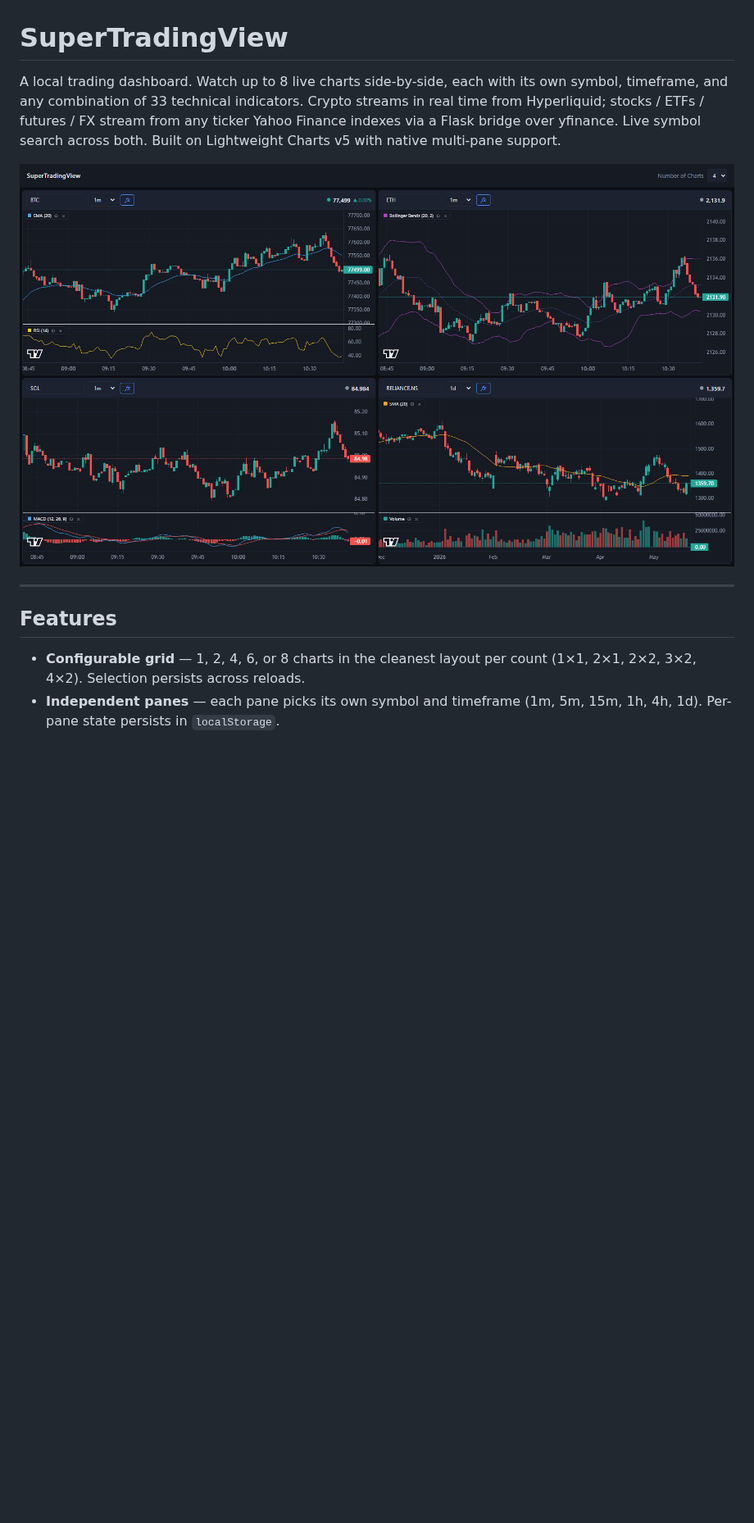
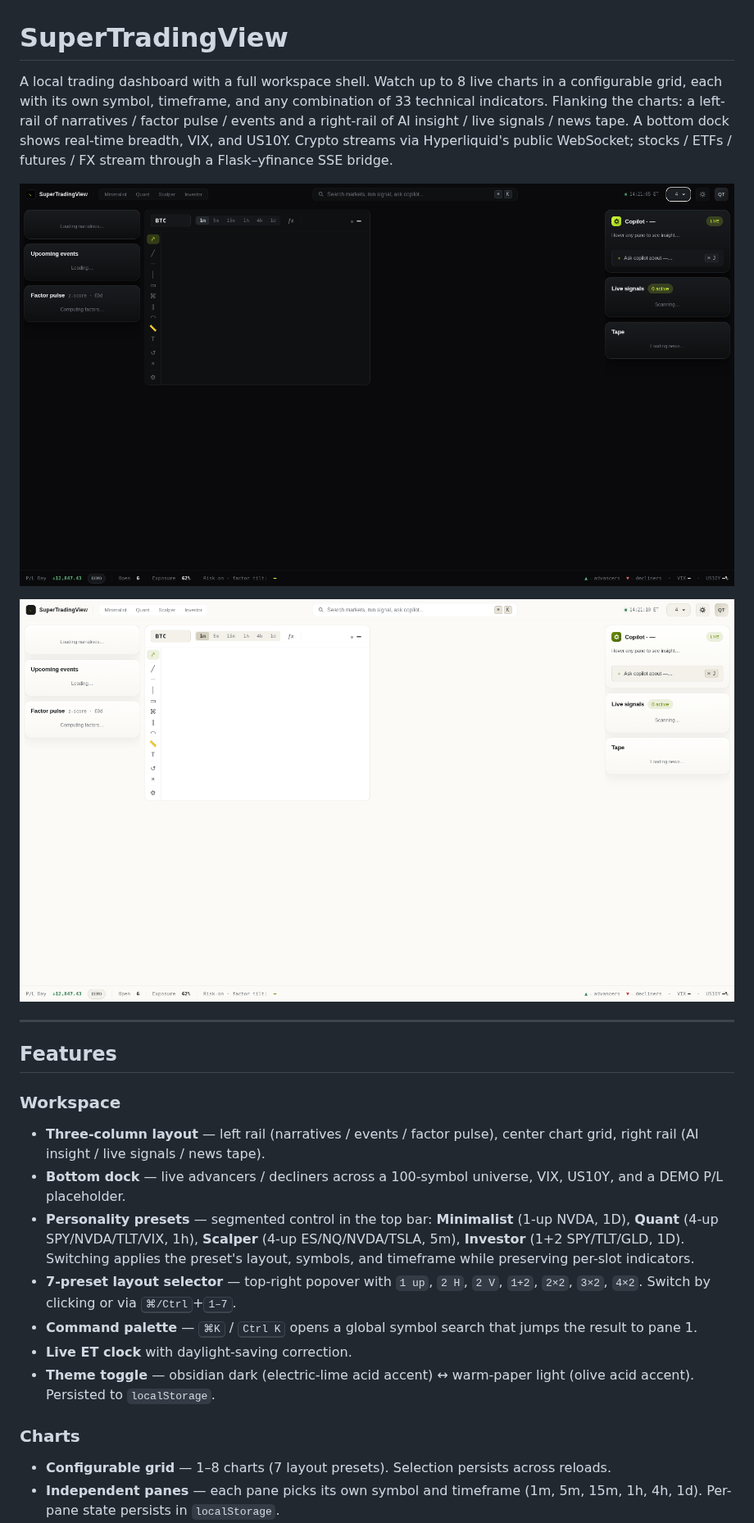
Before and after one commit to raunakshroff/SuperTradingView, a Markdown page: README.md, the part around one of its changes. Shown at 82% size. Rendered like a GitHub page; pictures changed too: docs/screenshot-light.png (added), docs/screenshot.png; blank space fills up the shorter version.

```diff
--- a/README.md
+++ b/README.md
@@ -1,14 +1,28 @@
 # SuperTradingView
 
-A local trading dashboard. Watch up to 8 live charts side-by-side, each with its own symbol, timeframe, and any combination of 33 technical indicators. Crypto streams in real time from Hyperliquid; stocks / ETFs / futures / FX stream from any ticker Yahoo Finance indexes via a Flask bridge over yfinance. Live symbol search across both. Built on Lightweight Charts v5 with native multi-pane support.
+A local trading dashboard with a full workspace shell. Watch up to 8 live charts in a configurable grid, each with its own symbol, timeframe, and any combination of 33 technical indicators. Flanking the charts: a left-rail of narratives / factor pulse / events and a right-rail of AI insight / live signals / news tape. A bottom dock shows real-time breadth, VIX, and US10Y. Crypto streams via Hyperliquid's public WebSocket; stocks / ETFs / futures / FX stream through a Flask–yfinance SSE bridge.
 
-![SuperTradingView dashboard](docs/screenshot.png)
+![SuperTradingView workspace — dark mode](docs/screenshot.png)
+
+![SuperTradingView workspace — light mode](docs/screenshot-light.png)
 
 ---
 
 ## Features
 
-- **Configurable grid** — 1, 2, 4, 6, or 8 charts in the cleanest layout per count (1×1, 2×1, 2×2, 3×2, 4×2). Selection persists across reloads.
+### Workspace
+
+- **Three-column layout** — left rail (narratives / events / factor pulse), center chart grid, right rail (AI insight / live signals / news tape).
+- **Bottom dock** — live advancers / decliners across a 100-symbol universe, VIX, US10Y, and a DEMO P/L placeholder.
+- **Personality presets** — segmented control in the top bar: **Minimalist** (1-up NVDA, 1D), **Quant** (4-up SPY/NVDA/TLT/VIX, 1h), **Scalper** (4-up ES/NQ/NVDA/TSLA, 5m), **Investor** (1+2 SPY/TLT/GLD, 1D). Switching applies the preset's layout, symbols, and timeframe while preserving per-slot indicators.
+- **7-preset layout selector** — top-right popover with `1 up`, `2 H`, `2 V`, `1+2`, `2×2`, `3×2`, `4×2`. Switch by clicking or via <kbd>⌘/Ctrl</kbd>+<kbd>1–7</kbd>.
+- **Command palette** — <kbd>⌘K</kbd> / <kbd>Ctrl K</kbd> opens a global symbol search that jumps the result to pane 1.
+- **Live ET clock** with daylight-saving correction.
+- **Theme toggle** — obsidian dark (electric-lime acid accent) ↔ warm-paper light (olive acid accent). Persisted to `localStorage`.
+
+### Charts
+
+- **Configurable grid** — 1–8 charts (7 layout presets). Selection persists across reloads.
 - **Independent panes** — each pane picks its own symbol and timeframe (1m, 5m, 15m, 1h, 4h, 1d). Per-pane state persists in `localStorage`.
 - **Two default data sources, swappable**
   - **Hyperliquid** for crypto via the public WebSocket (`wss://api.hyperliquid.xyz/ws`), opened directly from the browser. Historical candles are proxied through Flask to avoid CORS.
```
Also changed, not shown: other parts of README.md (+61 -106 lines).
